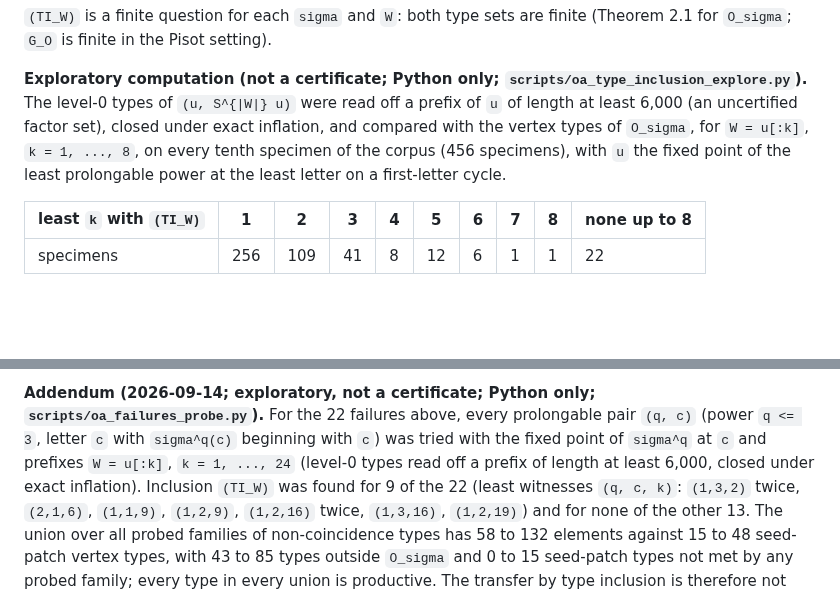
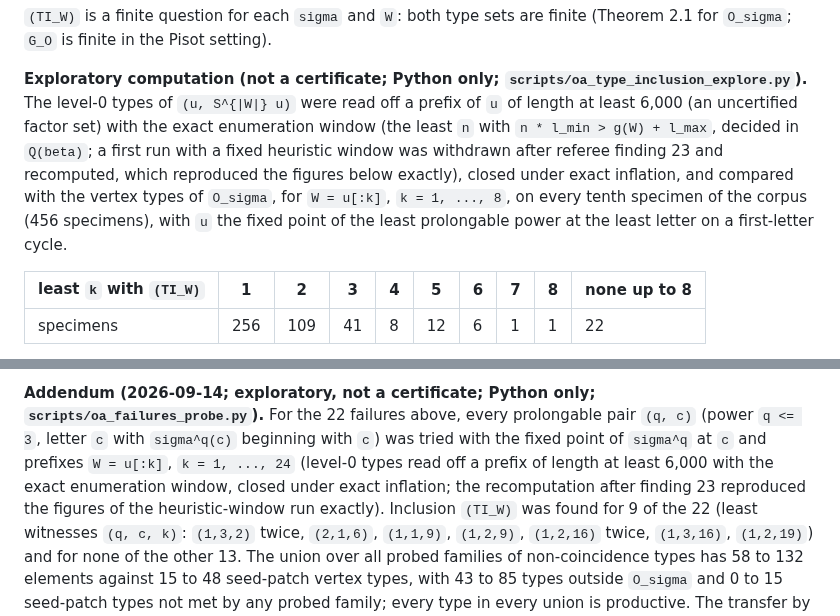
Before and after one commit to larsbx/pisot-substitution-conjecture-research, a Markdown page: docs/overlap-finiteness-and-coincidence-density-2026-09-13.md, 2 parts joined by grey strips. Drawn GitHub-style; blank space fills up the shorter version.

Commit message:
Restate the exploratory type-inclusion figures with the exact enumeration window
The sample (456 specimens, k <= 8) and the probe (22 specimens, k <= 24)
were recomputed with oa_window after referee finding 23; every figure of the
heuristic-window run was reproduced exactly. The note now states the method
with the exact window, and the response record says so.

Co-Authored-By: Claude Fable 5.1 <noreply@anthropic.com>
Claude-Session: https://claude.ai/code/session_012zzpkd5i6GY3SnNKpncoop

```diff
--- a/docs/overlap-finiteness-and-coincidence-density-2026-09-13.md
+++ b/docs/overlap-finiteness-and-coincidence-density-2026-09-13.md
@@ -315,10 +315,14 @@ finite (Theorem 2.1 for `O_sigma`; `G_O` is finite in the Pisot setting).
 **Exploratory computation (not a certificate; Python only;
 `scripts/oa_type_inclusion_explore.py`).** The level-0 types of
 `(u, S^{|W|} u)` were read off a prefix of `u` of length at least 6,000
-(an uncertified factor set), closed under exact inflation, and compared with
-the vertex types of `O_sigma`, for `W = u[:k]`, `k = 1, ..., 8`, on every
-tenth specimen of the corpus (456 specimens), with `u` the fixed point of the
-least prolongable power at the least letter on a first-letter cycle.
+(an uncertified factor set) with the exact enumeration window (the least
+`n` with `n * l_min > g(W) + l_max`, decided in `Q(beta)`; a first run with
+a fixed heuristic window was withdrawn after referee finding 23 and
+recomputed, which reproduced the figures below exactly), closed under exact
+inflation, and compared with the vertex types of `O_sigma`, for
+`W = u[:k]`, `k = 1, ..., 8`, on every tenth specimen of the corpus (456
+specimens), with `u` the fixed point of the least prolongable power at the
+least letter on a first-letter cycle.
 
 | least `k` with `(TI_W)` | 1 | 2 | 3 | 4 | 5 | 6 | 7 | 8 | none up to 8 |
 | --- | --- | --- | --- | --- | --- | --- | --- | --- | --- |
@@ -339,7 +343,9 @@ substitutions outside the corpus follows from this table.
 prolongable pair `(q, c)` (power `q <= 3`, letter `c` with
 `sigma^q(c)` beginning with `c`) was tried with the fixed point of `sigma^q`
 at `c` and prefixes `W = u[:k]`, `k = 1, ..., 24` (level-0 types read off a
-prefix of length at least 6,000, closed under exact inflation). Inclusion
+prefix of length at least 6,000 with the exact enumeration window, closed
+under exact inflation; the recomputation after finding 23 reproduced the
+figures of the heuristic-window run exactly). Inclusion
 `(TI_W)` was found for 9 of the 22 (least witnesses `(q, c, k)`: `(1,3,2)`
 twice, `(2,1,6)`, `(1,1,9)`, `(1,2,9)`, `(1,2,16)` twice, `(1,3,16)`,
 `(1,2,19)`) and for none of the other 13. The union over all probed families
```
Also changed, not shown: manuscripts/response-to-reviewers-2026-09-13.md (+2 -2 lines).
